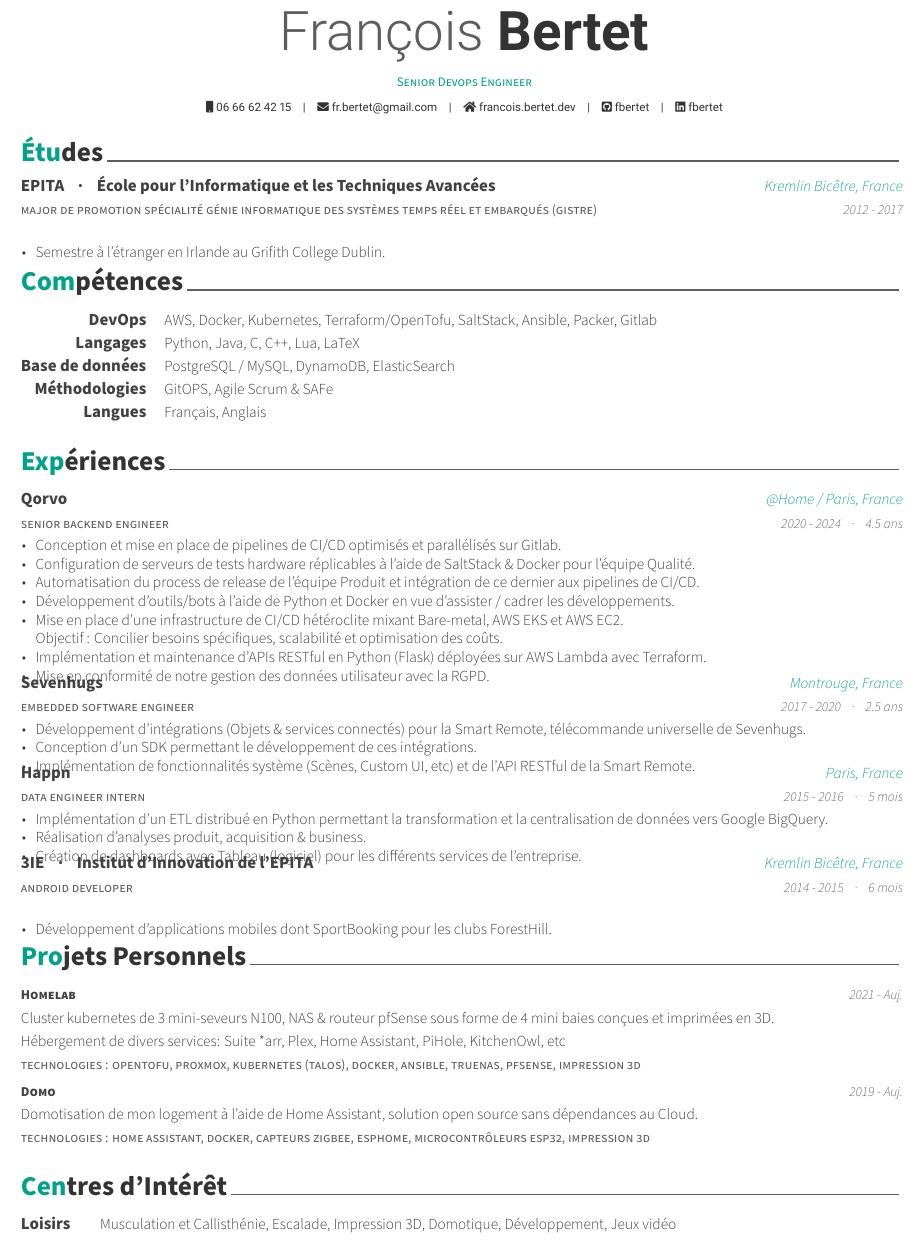
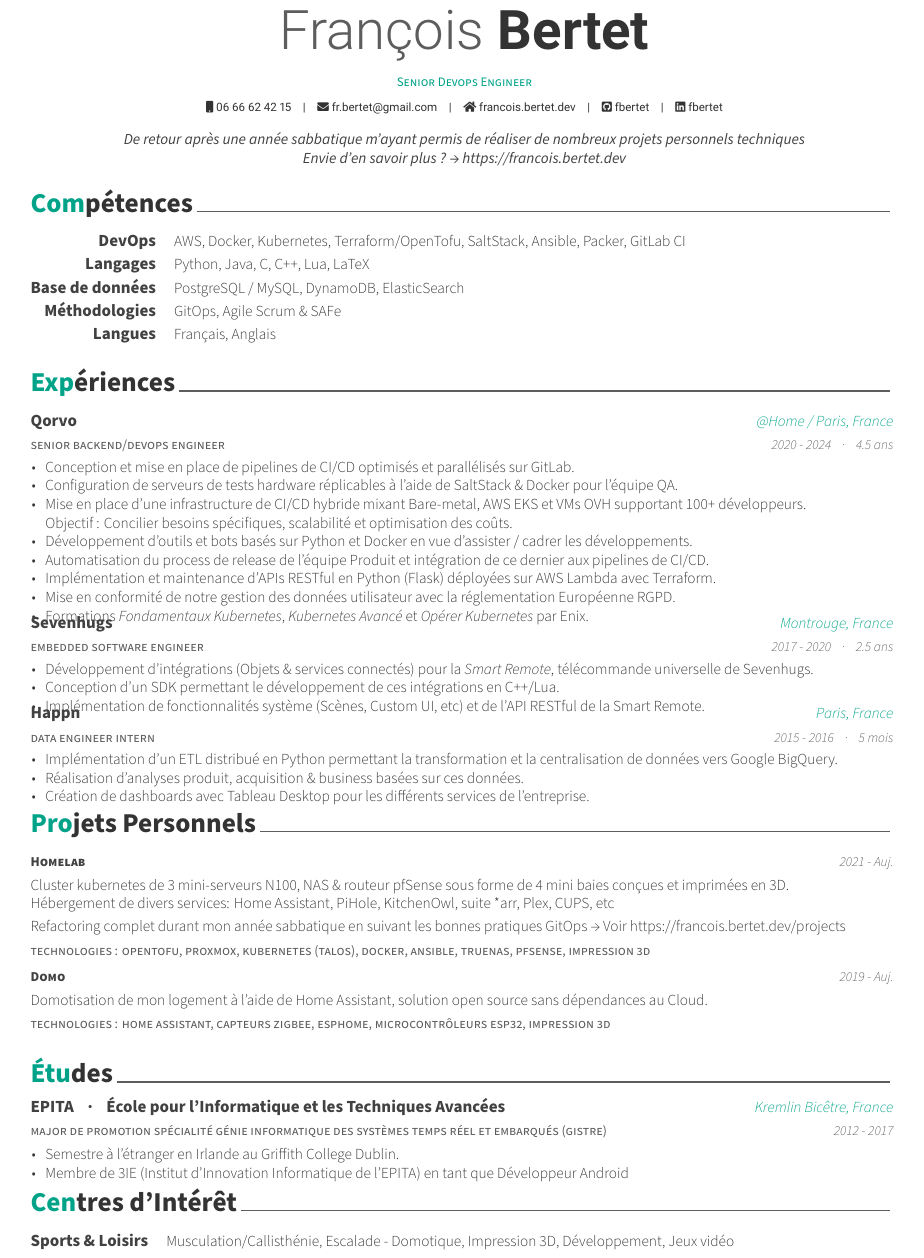
Before and after one commit to fbertet/curriculum-vitae, a LaTeX CV (sources/fr_cv/main.tex, which reads sources/fr_cv/education.tex, sources/fr_cv/experience.tex, sources/fr_cv/personal_projects.tex): part of the page, cut so that both start at the same text. Compiled offline with XeLaTeX.

Commit message:
feat(fr): report all previous changes on french version cv

```diff
--- a/sources/fr_cv/education.tex
+++ b/sources/fr_cv/education.tex
@@ -17,7 +17,8 @@
     {2012 - 2017} % Date(s)
     {
       \begin{cvitems} % Description(s) bullet points
-        \item {Semestre à l'étranger en Irlande au Grifith College Dublin.}
+        \item {Semestre à l'étranger en Irlande au Griffith College Dublin.}
+        \item {Membre de 3IE (Institut d'Innovation Informatique de l'EPITA) en tant que Développeur Android}
       \end{cvitems}
     }
 
--- a/sources/fr_cv/experience.tex
+++ b/sources/fr_cv/experience.tex
@@ -11,19 +11,21 @@
 
 %---------------------------------------------------------
   \cventry
-    {senior backend engineer} % Job title
+    {senior backend/devops engineer} % Job title
     {Qorvo} % Organization
     {@Home / Paris, France} % Location
     {2020 - 2024 ~~~·~~~ 4.5 ans} % Date(s)
     {
       \begin{cvitems} % Description(s) of tasks/responsibilities
-        \item{Conception et mise en place de pipelines de CI/CD optimisés et parallélisés sur Gitlab.}
-        \item{Configuration de serveurs de tests hardware réplicables à l'aide de SaltStack \& Docker pour l'équipe Qualité.}
+        \item{Conception et mise en place de pipelines de CI/CD optimisés et parallélisés sur GitLab.}
+        \item{Configuration de serveurs de tests hardware réplicables à l'aide de SaltStack \& Docker pour l'équipe QA.}
+        \item{Mise en place d'une infrastructure de CI/CD hybride mixant Bare-metal, AWS EKS et VMs OVH supportant 100+ développeurs.\\
+        Objectif : Concilier besoins spécifiques, scalabilité et optimisation des coûts.}
+        \item{Développement d'outils et bots basés sur Python et Docker en vue d'assister / cadrer les développements.}
         \item{Automatisation du process de release de l'équipe Produit et intégration de ce dernier aux pipelines de CI/CD.}
-        \item{Développement d'outils/bots à l'aide de Python et Docker en vue d'assister / cadrer les développements.}
-        \item{Mise en place d'une infrastructure de CI/CD hétéroclite mixant Bare-metal, AWS EKS et AWS EC2.\\ Objectif : Concilier besoins spécifiques, scalabilité et optimisation des coûts.}
         \item{Implémentation et maintenance d'APIs RESTful en Python (Flask) déployées sur AWS Lambda avec Terraform.}
-        \item{Mise en conformité de notre gestion des données utilisateur avec la RGPD.}
+        \item{Mise en conformité de notre gestion des données utilisateur avec la réglementation Européenne RGPD.}
+        \item{Formations \textit{Fondamentaux Kubernetes}, \textit{Kubernetes Avancé} et \textit{Opérer Kubernetes} par Enix.}
       \end{cvitems}
     }
 
@@ -35,8 +37,8 @@
     {2017 -  2020 ~~~·~~~ 2.5 ans} % Date(s)
     {
       \begin{cvitems} % Description(s) of tasks/responsibilities
-        \item {Développement d'intégrations (Objets \& services connectés) pour la Smart Remote, télécommande universelle de Sevenhugs.}
-        \item {Conception d'un SDK permettant le développement de ces intégrations.}
+        \item {Développement d'intégrations (Objets \& services connectés) pour la \textit{Smart Remote}, télécommande universelle de Sevenhugs.}
+        \item {Conception d'un SDK permettant le développement de ces intégrations en C++/Lua.}
         \item {Implémentation de fonctionnalités système (Scènes, Custom UI, etc) et de l'API RESTful de la Smart Remote.}
       \end{cvitems}
     }
@@ -50,20 +52,8 @@
     {
       \begin{cvitems} % Description(s) of tasks/responsibilities
         \item {Implémentation d'un ETL distribué en Python permettant la transformation et la centralisation de données vers Google BigQuery.}
-        \item {Réalisation d'analyses produit, acquisition \& business.}
-        \item {Création de dashboards avec Tableau (logiciel) pour les différents services de l'entreprise.}
-      \end{cvitems}
-    }
-
-%---------------------------------------------------------
-  \cventry
-    {android developer} % Job title
-    {3IE ~~~·~~~ Institut d'Innovation de l'EPITA} % Organization
-    {Kremlin Bicêtre, France} % Location
-    {2014 - 2015 ~~~·~~~ 6 mois} % Date(s)
-    {
-      \begin{cvitems} % Description(s) of tasks/responsibilities
-        \item {Développement d'applications mobiles dont SportBooking pour les clubs ForestHill.}
+        \item {Réalisation d'analyses produit, acquisition \& business basées sur ces données.}
+        \item {Création de dashboards avec Tableau Desktop pour les différents services de l'entreprise.}
       \end{cvitems}
     }
 
--- a/sources/fr_cv/main.tex
+++ b/sources/fr_cv/main.tex
@@ -10,7 +10,7 @@
 \documentclass[11pt, a4paper]{awesome-cv}
 
 % Configure page margins with geometry
-\geometry{left=1.4cm, top=.8cm, right=1.4cm, bottom=1.2cm, footskip=.5cm}
+\geometry{left=1.6cm, top=1cm, right=1.6cm, bottom=.8cm, footskip=.5cm}
 
 % Specify the location of the included fonts
 \fontdir[fonts/]
@@ -61,8 +61,11 @@
 % \googlescholar{googlescholar-id}{}
 % \extrainfo{}
 
+\quote{De retour après une année sabbatique m'ayant permis de réaliser de nombreux projets personnels techniques\\Envie d'en savoir plus ? → https://francois.bertet.dev}
+
 %-------------------------------------------------------------------------------
 \begin{document}
+
 
 % Print the header with above personal informations
 % Give optional argument to change alignment(C: center, L: left, R: right)
@@ -80,10 +83,10 @@
 %	CV/RESUME CONTENT
 %	Each section is imported separately, open each file in turn to modify content
 %-------------------------------------------------------------------------------
-\input{education.tex}
 \input{skills.tex}
 \input{experience.tex}
 \input{personal_projects.tex}
+\input{education.tex}
 \input{points_of_interest.tex}
 
 %-------------------------------------------------------------------------------
--- a/sources/fr_cv/personal_projects.tex
+++ b/sources/fr_cv/personal_projects.tex
@@ -14,8 +14,9 @@
     {\textbf{Homelab}} % Affiliation/role
     {2021 - Auj.} % Date(s)
     {
-      Cluster kubernetes de 3 mini-seveurs N100, NAS \& routeur pfSense sous forme de 4 mini baies conçues et imprimées en 3D. \newline
-      Hébergement de divers services: Suite *arr, Plex, Home Assistant, PiHole, KitchenOwl, etc
+      Cluster kubernetes de 3 mini-serveurs N100, NAS \& routeur pfSense sous forme de 4 mini baies conçues et imprimées en 3D. \newline
+      Hébergement de divers services: Home Assistant, PiHole, KitchenOwl, suite *arr, Plex, CUPS, etc \newline
+      Refactoring complet durant mon année sabbatique en suivant les bonnes pratiques GitOps → Voir https://francois.bertet.dev/projects
     }
     {Technologies : OpenTofu, Proxmox, Kubernetes (Talos), Docker, Ansible, TrueNAS, pfSense, Impression 3D}
 
@@ -26,7 +27,7 @@
     {
       Domotisation de mon logement à l'aide de Home Assistant, solution open source sans dépendances au Cloud.
     }
-    {Technologies : Home Assistant, Docker, Capteurs Zigbee, ESPHome, Microcontrôleurs ESP32, Impression 3D}
+    {Technologies : Home Assistant, Capteurs Zigbee, ESPHome, Microcontrôleurs ESP32, Impression 3D}
 
 %---------------------------------------------------------
 \end{cventries}
--- a/sources/fr_cv/points_of_interest.tex
+++ b/sources/fr_cv/points_of_interest.tex
@@ -11,8 +11,8 @@
 
 %---------------------------------------------------------
   \cvskill
-    {Loisirs} % Category
-    {Musculation et Callisthénie, Escalade, Impression 3D, Domotique, Développement, Jeux vidéo} % Skills
+    {Sports \& Loisirs} % Category
+    {Musculation/Callisthénie, Escalade - Domotique, Impression 3D, Développement, Jeux vidéo} % Skills
 
 %---------------------------------------------------------
 \end{cvskills}
--- a/sources/fr_cv/skills.tex
+++ b/sources/fr_cv/skills.tex
@@ -12,7 +12,7 @@
 %---------------------------------------------------------
   \cvskill
     {DevOps} % Category
-    {AWS, Docker, Kubernetes, Terraform/OpenTofu, SaltStack, Ansible, Packer, Gitlab} % Skills
+    {AWS, Docker, Kubernetes, Terraform/OpenTofu, SaltStack, Ansible, Packer, GitLab CI} % Skills
 
 %---------------------------------------------------------
   \cvskill
@@ -27,7 +27,7 @@
 %---------------------------------------------------------
   \cvskill
     {Méthodologies} % Category
-    {GitOPS, Agile Scrum \& SAFe} % Skills
+    {GitOps, Agile Scrum \& SAFe} % Skills
 
 %---------------------------------------------------------
   \cvskill
```
